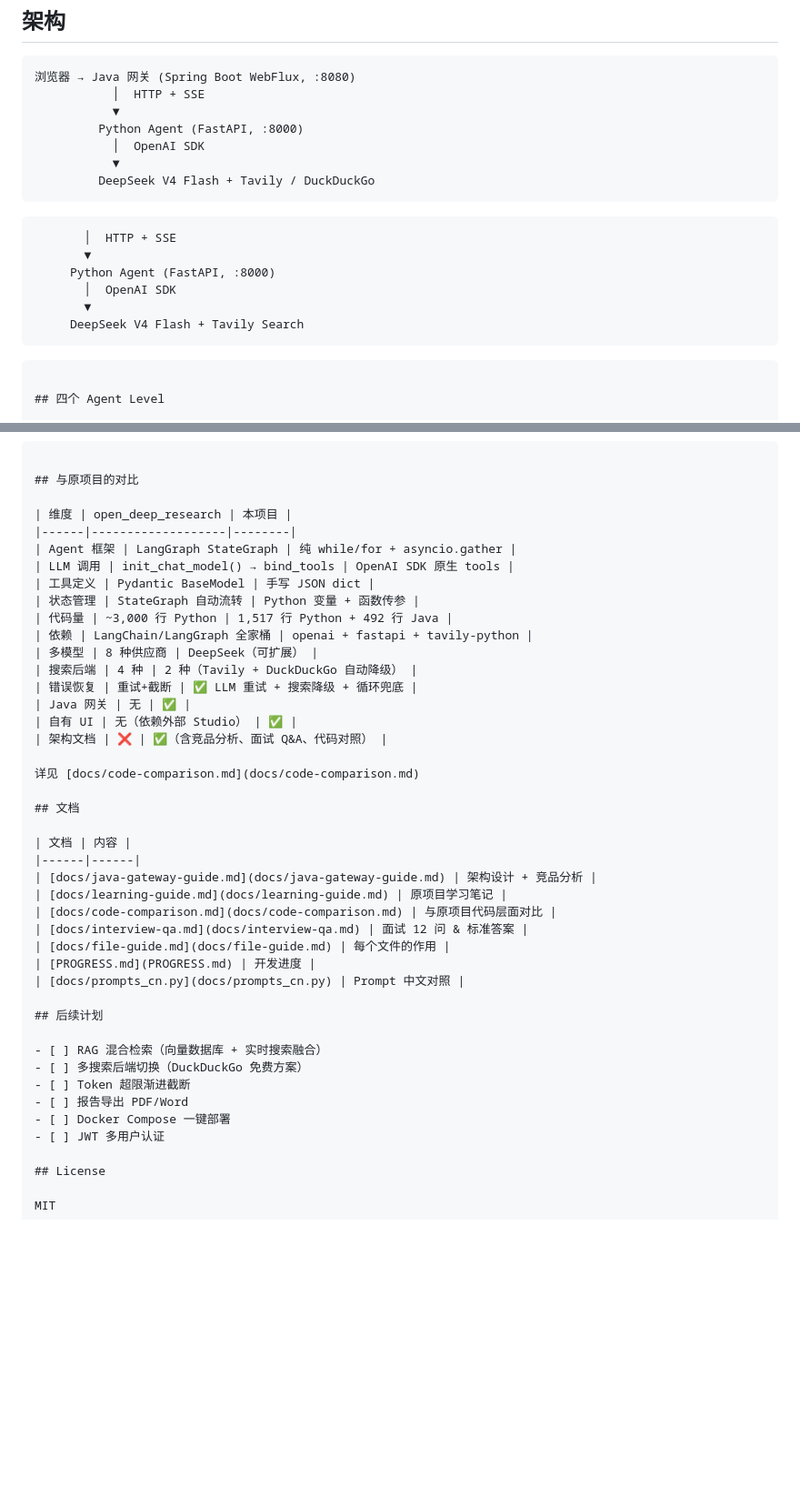
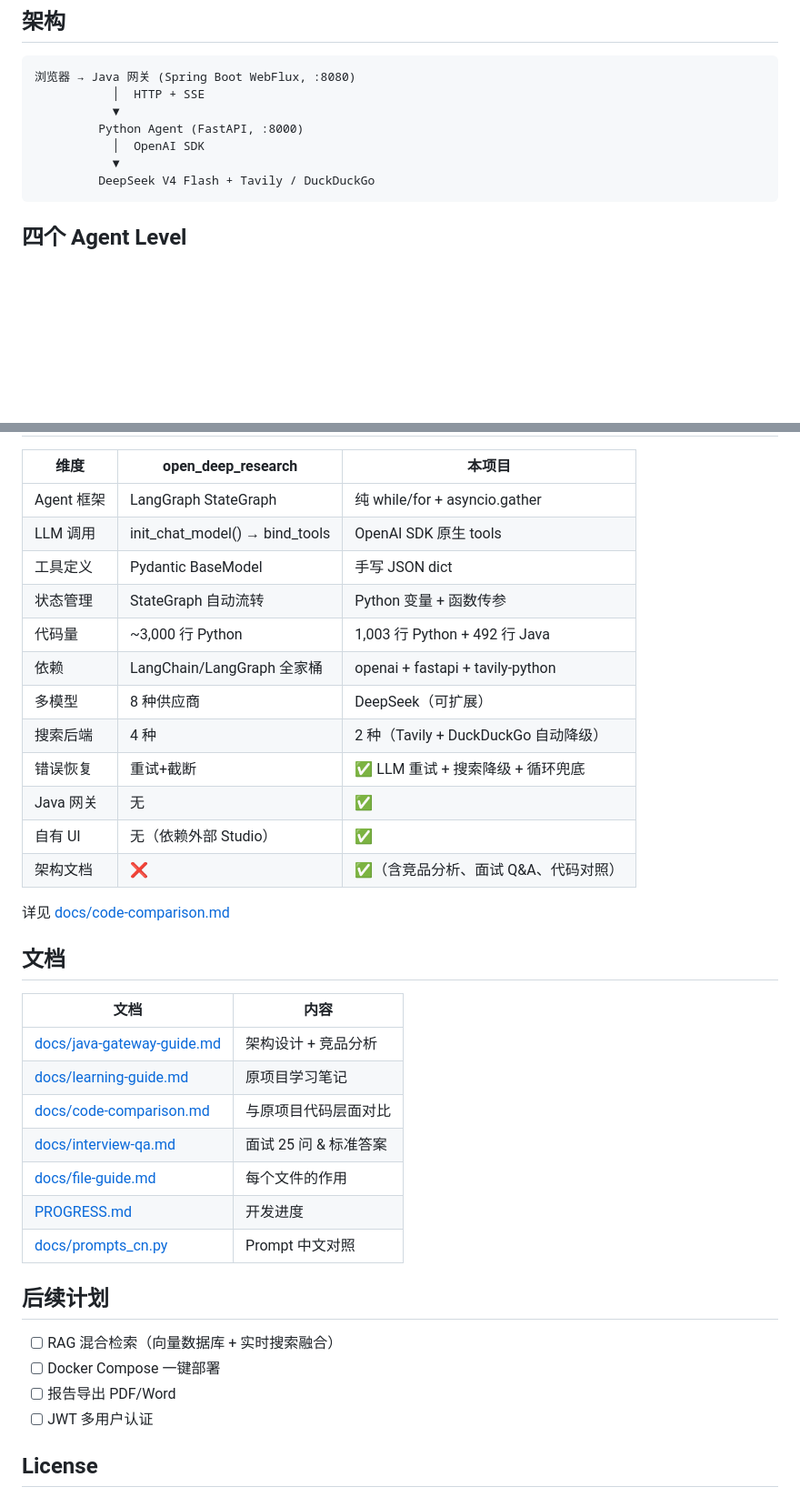
Before and after one commit to pandengzhe123/deep-research-platform, a Markdown page: README.md, 2 parts joined by grey strips. Shown at 91% size. Rendered like a GitHub page; blank space fills up the shorter version.

Commit message:
文档更新

````diff
--- a/README.md
+++ b/README.md
@@ -29,13 +29,6 @@ http://localhost:8080
            │  OpenAI SDK
            ▼
          DeepSeek V4 Flash + Tavily / DuckDuckGo
-```
-           │  HTTP + SSE
-           ▼
-         Python Agent (FastAPI, :8000)
-           │  OpenAI SDK
-           ▼
-         DeepSeek V4 Flash + Tavily Search
 ```
 
 ## 四个 Agent Level
@@ -93,7 +86,7 @@ java-gateway/src/main/java/.../
 | LLM 调用 | init_chat_model() → bind_tools | OpenAI SDK 原生 tools |
 | 工具定义 | Pydantic BaseModel | 手写 JSON dict |
 | 状态管理 | StateGraph 自动流转 | Python 变量 + 函数传参 |
-| 代码量 | ~3,000 行 Python | 1,517 行 Python + 492 行 Java |
+| 代码量 | ~3,000 行 Python | 1,003 行 Python + 492 行 Java |
 | 依赖 | LangChain/LangGraph 全家桶 | openai + fastapi + tavily-python |
 | 多模型 | 8 种供应商 | DeepSeek（可扩展） |
 | 搜索后端 | 4 种 | 2 种（Tavily + DuckDuckGo 自动降级） |
@@ -111,7 +104,7 @@ java-gateway/src/main/java/.../
 | [docs/java-gateway-guide.md](docs/java-gateway-guide.md) | 架构设计 + 竞品分析 |
 | [docs/learning-guide.md](docs/learning-guide.md) | 原项目学习笔记 |
 | [docs/code-comparison.md](docs/code-comparison.md) | 与原项目代码层面对比 |
-| [docs/interview-qa.md](docs/interview-qa.md) | 面试 12 问 & 标准答案 |
+| [docs/interview-qa.md](docs/interview-qa.md) | 面试 25 问 & 标准答案 |
 | [docs/file-guide.md](docs/file-guide.md) | 每个文件的作用 |
 | [PROGRESS.md](PROGRESS.md) | 开发进度 |
 | [docs/prompts_cn.py](docs/prompts_cn.py) | Prompt 中文对照 |
@@ -119,10 +112,8 @@ java-gateway/src/main/java/.../
 ## 后续计划
 
 - [ ] RAG 混合检索（向量数据库 + 实时搜索融合）
-- [ ] 多搜索后端切换（DuckDuckGo 免费方案）
-- [ ] Token 超限渐进截断
+- [ ] Docker Compose 一键部署
 - [ ] 报告导出 PDF/Word
-- [ ] Docker Compose 一键部署
 - [ ] JWT 多用户认证
 
 ## License
````
